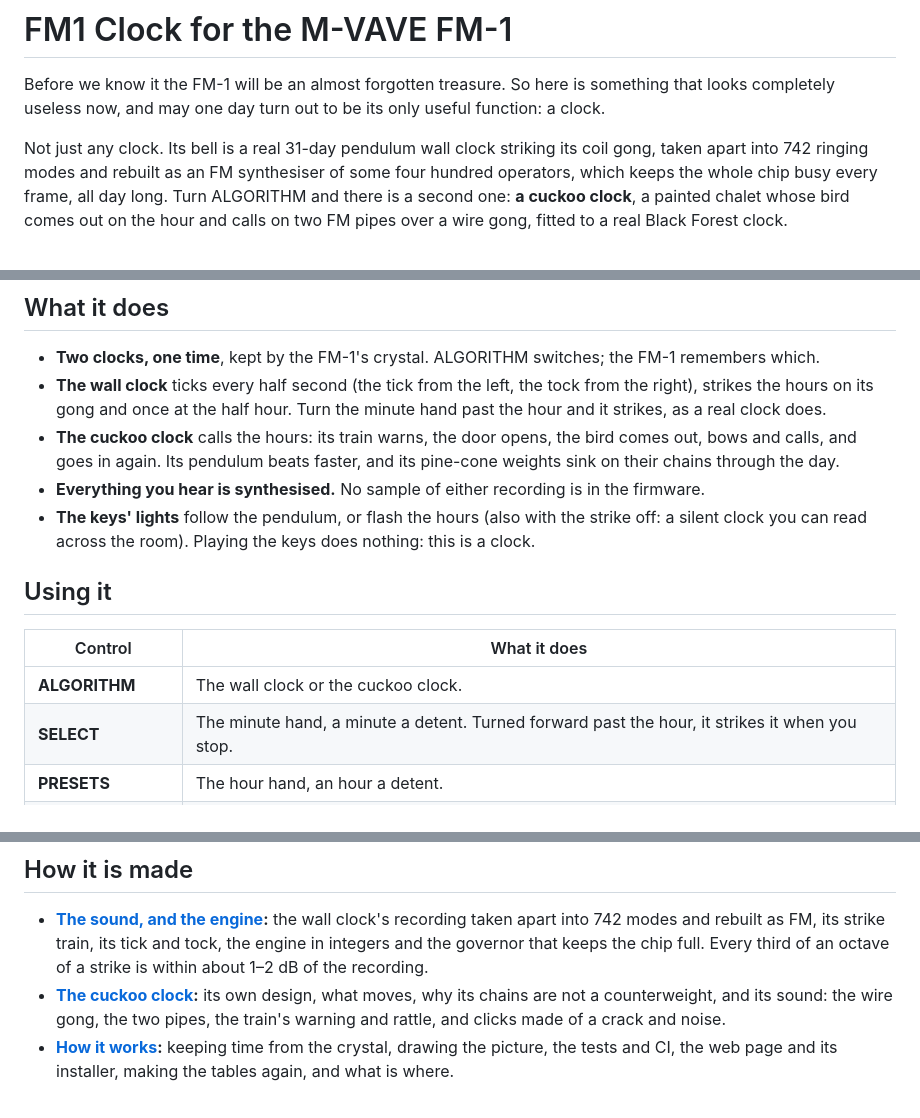
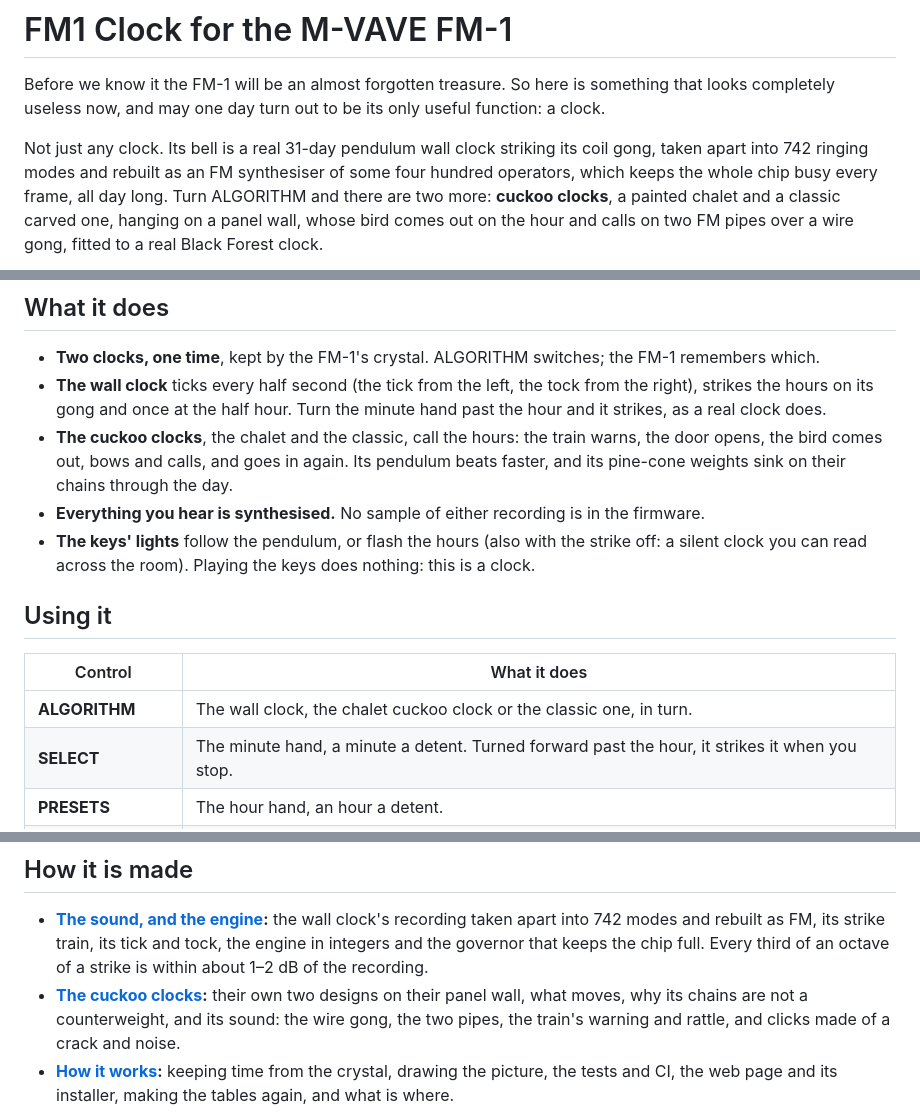
Before and after one commit to joakimskurk/fm1clock, a Markdown page: README.md, 3 parts joined by grey strips. GitHub-like rendering.

```diff
--- a/README.md
+++ b/README.md
@@ -5,7 +5,8 @@ useless now, and may one day turn out to be its only useful function: a clock.
 
 Not just any clock. Its bell is a real 31-day pendulum wall clock striking its coil gong, taken apart into 742
 ringing modes and rebuilt as an FM synthesiser of some four hundred operators, which keeps the whole chip busy every
-frame, all day long. Turn ALGORITHM and there is a second one: **a cuckoo clock**, a painted chalet whose bird comes
-out on the hour and calls on two FM pipes over a wire gong, fitted to a real Black Forest clock.
+frame, all day long. Turn ALGORITHM and there are two more: **cuckoo clocks**, a painted chalet and a classic carved
+one, hanging on a panel wall, whose bird comes out on the hour and calls on two FM pipes over a wire gong, fitted to
+a real Black Forest clock.
 
 <p align="center"><img src="docs/screens/pendulum.gif" width="360" alt="The clock on the FM-1's screen: the hands at ten past ten, the pendulum swinging from side to side behind the glass">
@@ -23,8 +25,8 @@ A [Dinghy 0.5](https://github.com/zvenson/dinghy) app, from the family of
 - **Two clocks, one time**, kept by the FM-1's crystal. ALGORITHM switches; the FM-1 remembers which.
 - **The wall clock** ticks every half second (the tick from the left, the tock from the right), strikes the hours
   on its gong and once at the half hour. Turn the minute hand past the hour and it strikes, as a real clock does.
-- **The cuckoo clock** calls the hours: its train warns, the door opens, the bird comes out, bows and calls, and goes
-  in again. Its pendulum beats faster, and its pine-cone weights sink on their chains through the day.
+- **The cuckoo clocks**, the chalet and the classic, call the hours: the train warns, the door opens, the bird comes
+  out, bows and calls, and goes in again. Its pendulum beats faster, and its pine-cone weights sink on their chains through the day.
 - **Everything you hear is synthesised.** No sample of either recording is in the firmware.
 - **The keys' lights** follow the pendulum, or flash the hours (also with the strike off: a silent clock you can
   read across the room). Playing the keys does nothing: this is a clock.
@@ -33,7 +35,7 @@ A [Dinghy 0.5](https://github.com/zvenson/dinghy) app, from the family of
 
 | Control | What it does |
 |---|---|
-| **ALGORITHM** | The wall clock or the cuckoo clock. |
+| **ALGORITHM** | The wall clock, the chalet cuckoo clock or the classic one, in turn. |
 | **SELECT** | The minute hand, a minute a detent. Turned forward past the hour, it strikes it when you stop. |
 | **PRESETS** | The hour hand, an hour a detent. |
 | **SEL** | Rounds the time to the nearest minute (press it at :00 seconds). |
@@ -91,7 +93,7 @@ python3 web/make_site.py build/fm1clock.fwsc VERSION build/site   # the web page
 - **[The sound, and the engine](docs/SOUND.md):** the wall clock's recording taken apart into 742 modes and rebuilt
   as FM, its strike train, its tick and tock, the engine in integers and the governor that keeps the chip full.
   Every third of an octave of a strike is within about 1–2 dB of the recording.
-- **[The cuckoo clock](docs/CUCKOO.md):** its own design, what moves, why its chains are not a counterweight, and its
+- **[The cuckoo clocks](docs/CUCKOO.md):** their own two designs on their panel wall, what moves, why its chains are not a counterweight, and its
   sound: the wire gong, the two pipes, the train's warning and rattle, and clicks made of a crack and noise.
 - **[How it works](docs/HOW-IT-WORKS.md):** keeping time from the crystal, drawing the picture, the tests and CI,
   the web page and its installer, making the tables again, and what is where.
```
Also changed, not shown: other parts of README.md (+3 -2 lines), docs/CUCKOO.md (+33 -11 lines), docs/HOW-IT-WORKS.md (+6 -2 lines), docs/screens/cuckoo-classic.gif (added), docs/screens/cuckoo.gif, 8 other files.
